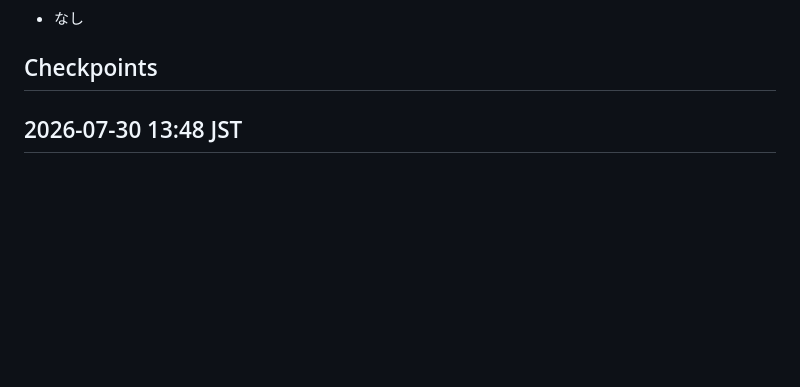
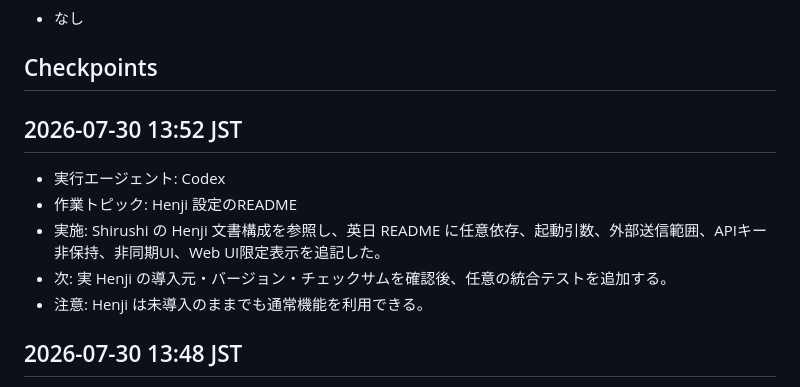
Before and after one commit to HarakaraSite/hayari, a Markdown page: .handoff/handoff.md, the part around the change. GitHub-like rendering; blank space fills up the shorter version.

```diff
--- a/.handoff/handoff.md
+++ b/.handoff/handoff.md
@@ -27,6 +27,14 @@
 - なし
 
 ## Checkpoints
+
+## 2026-07-30 13:52 JST
+
+- 実行エージェント: Codex
+- 作業トピック: Henji 設定のREADME
+- 実施: Shirushi の Henji 文書構成を参照し、英日 README に任意依存、起動引数、外部送信範囲、APIキー非保持、非同期UI、Web UI限定表示を追記した。
+- 次: 実 Henji の導入元・バージョン・チェックサムを確認後、任意の統合テストを追加する。
+- 注意: Henji は未導入のままでも通常機能を利用できる。
 
 ## 2026-07-30 13:48 JST
 
```
Also changed, not shown: README.ja.md (+23 -0 lines), README.md (+35 -0 lines).
